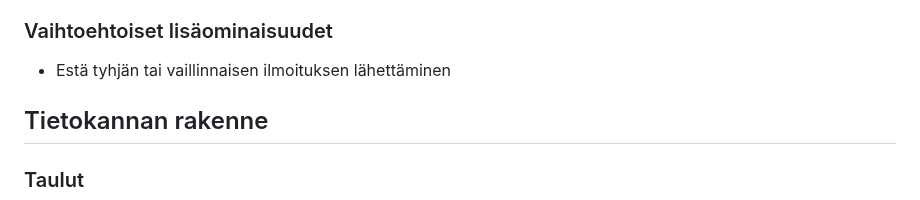
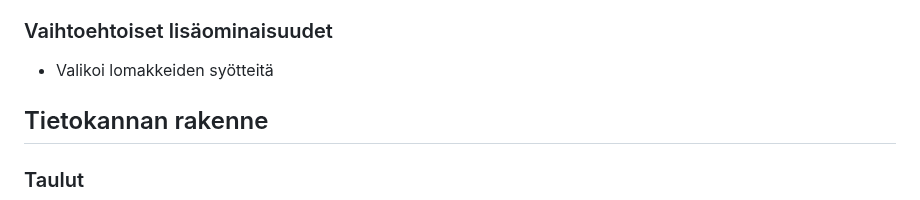
Before and after one commit to kate-ln/coachfinder, a Markdown page: README.md, the part around the change. Rendered like a GitHub page.

```diff
--- a/README.md
+++ b/README.md
@@ -35,7 +35,7 @@ Sovelluksen tämänhetkinen vaihe sisältää seuraavat toiminnot:
 - Kuvien lataus
 
 ### Vaihtoehtoiset lisäominaisuudet
-- Estä tyhjän tai vaillinnaisen ilmoituksen lähettäminen
+- Valikoi lomakkeiden syötteitä
 
 ## Tietokannan rakenne
 
```
